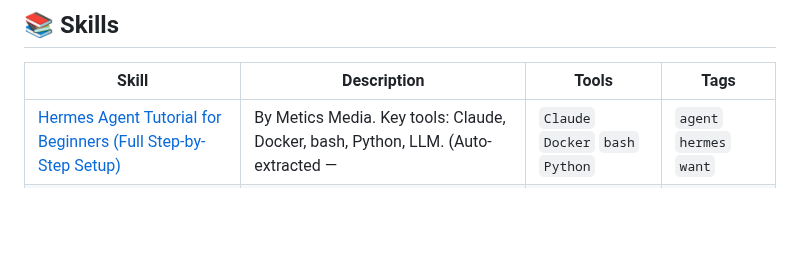
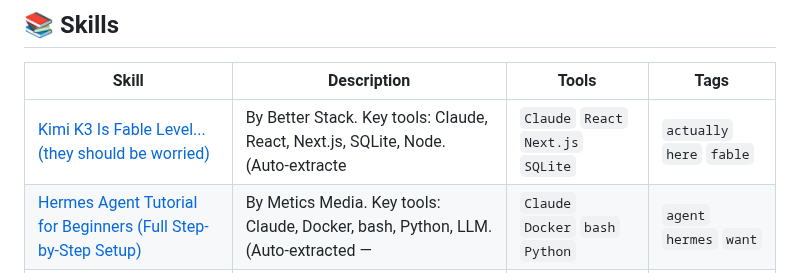
Before and after one commit to edneycaleb-droid/fieldnote, a Markdown page: README.md, the part around one of its changes. Drawn GitHub-style; blank space fills up the shorter version.

Commit message:
feat: update skill kimi_k3_is_fable_level_they_should_be_worried

```diff
--- a/README.md
+++ b/README.md
@@ -9,6 +9,7 @@
 
 | Skill | Description | Tools | Tags |
 |-------|-------------|-------|------|
+| [Kimi K3 Is Fable Level... (they should be worried)](skills/kimi_k3_is_fable_level_they_should_be_worried.md) | By Better Stack. Key tools: Claude, React, Next.js, SQLite, Node. (Auto-extracte | `Claude` `React` `Next.js` `SQLite` | `actually` `here` `fable` |
 | [Hermes Agent Tutorial for Beginners (Full Step-by-Step Setup)](skills/hermes_agent_tutorial_for_beginners_full_step_by_s.md) | By Metics Media. Key tools: Claude, Docker, bash, Python, LLM. (Auto-extracted — | `Claude` `Docker` `bash` `Python` | `agent` `hermes` `want` |
 | [Kimi K3 is just ridiculous](skills/kimi_k3_is_just_ridiculous.md) | By LanceyPoo. Key tools: Claude. (Auto-extracted — pending AI enhancement.) | `Claude` | `okay` `going` `wait` |
 
```
Also changed, not shown: other parts of README.md (+1 -1 lines).
